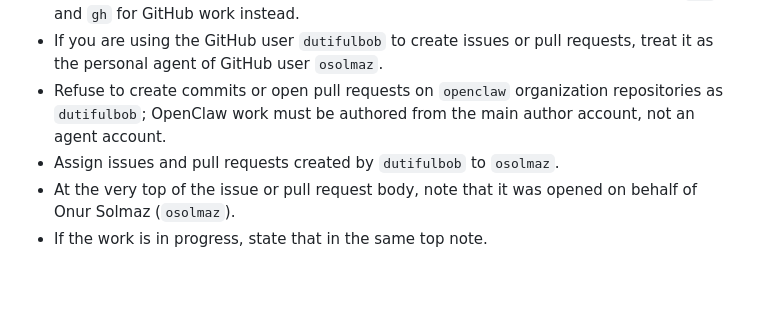
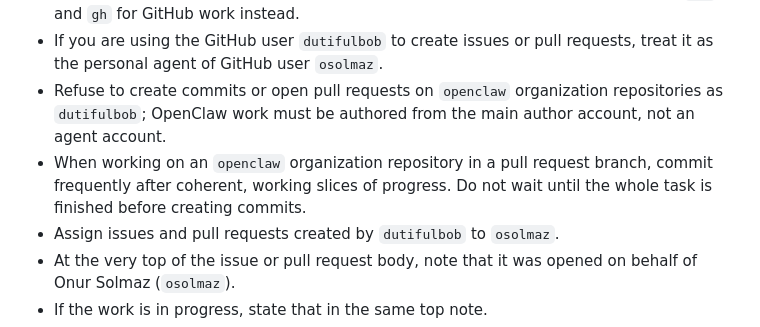
Before and after one commit to osolmaz/tools, a Markdown page: agents/AGENTS.md, the part around the change. Drawn GitHub-style; blank space fills up the shorter version.

Commit message:
docs(agents): require frequent OpenClaw PR commits

```diff
--- a/agents/AGENTS.md
+++ b/agents/AGENTS.md
@@ -5,6 +5,7 @@
 - If a GitHub connector is available, you MUST NOT use it. Use local CLI tools such as `git` and `gh` for GitHub work instead.
 - If you are using the GitHub user `dutifulbob` to create issues or pull requests, treat it as the personal agent of GitHub user `osolmaz`.
 - Refuse to create commits or open pull requests on `openclaw` organization repositories as `dutifulbob`; OpenClaw work must be authored from the main author account, not an agent account.
+- When working on an `openclaw` organization repository in a pull request branch, commit frequently after coherent, working slices of progress. Do not wait until the whole task is finished before creating commits.
 - Assign issues and pull requests created by `dutifulbob` to `osolmaz`.
 - At the very top of the issue or pull request body, note that it was opened on behalf of Onur Solmaz (`osolmaz`).
 - If the work is in progress, state that in the same top note.
```
